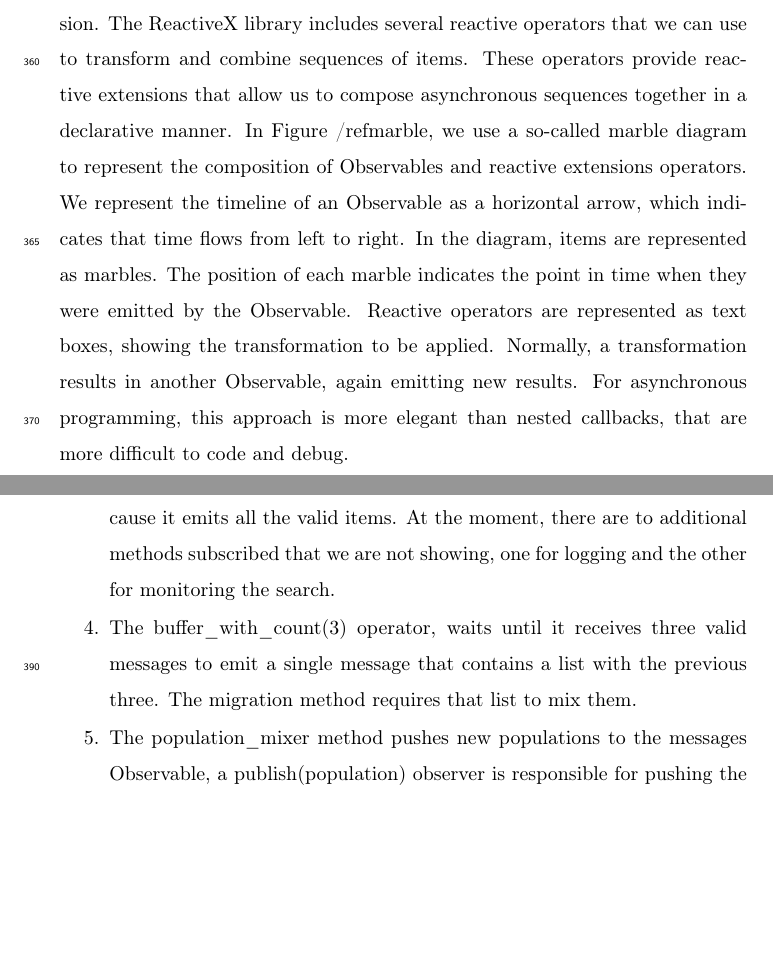
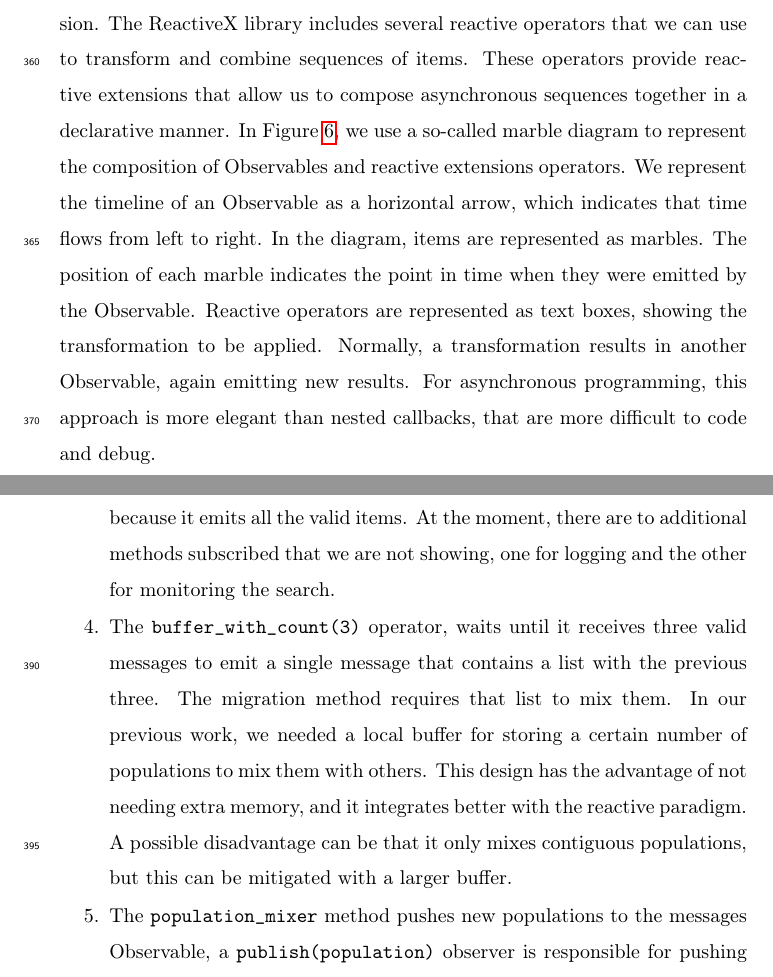
Before and after one commit to mariosky/2019-FGCS-Swarm, a LaTeX paper (draft.tex): two parts of pages 17 and 19 of 28, joined at a grey line, cut so that both start at the same text, the shorter picture padded with empty space. Compiled offline with pdfLaTeX.

Commit message:
Update draft.tex

```diff
--- a/draft.tex
+++ b/draft.tex
@@ -650,7 +650,7 @@ sequence of items, and all the subscribed observers react to each emission. The
 ReactiveX library includes several reactive operators that we can use to
 transform and combine sequences of items. These operators provide reactive
 extensions that allow us to compose asynchronous sequences together in a
-declarative manner. In Figure /ref{marble}, we use a so-called marble diagram to
+declarative manner. In Figure \ref{fig:marble_controller}, we use a so-called marble diagram to
 represent the composition of Observables and reactive extensions operators. We
 represent the timeline of an Observable as a horizontal arrow, which indicates
 that time flows from left to right. In the diagram, items are represented as
@@ -679,21 +679,24 @@ end the loop. In this example, max\_iterations = 6,  the take operator
 assures that only 6 messages are received. After the Observable emits
 the sixth message, it triggers the completed event.
 
-\item Many observers can be subscribed to the valid\_messages Observable because it
+\item Many observers can be subscribed to the \texttt{valid\_messages}  Observable because it
 emits all the valid items. At the moment, there are to additional methods
 subscribed that we are not showing, one for logging and the other for monitoring
 the search.
 
-\item The buffer\_with\_count(3) operator, waits until it receives
+\item The   \texttt{buffer\_with\_count(3)} operator, waits until it receives
 three valid messages to emit a single message that contains a list with
 the previous three. The migration method requires that list to mix them.
+In our previous work, we needed a local buffer for storing a certain
+number of populations to mix them with others. This design has the advantage
+of not needing extra memory, and it integrates better with the reactive paradigm.
+A possible disadvantage can be that it only mixes contiguous populations,
+but this can be mitigated with a larger buffer.
 
-\item The population\_mixer method pushes new populations to the messages Observable,
-a publish(population) observer is responsible for pushing
+\item The  \texttt{population\_mixer} method pushes new populations to the messages Observable,
+a  \texttt{publish(population)} observer is responsible for pushing
 the newly generated populations back to the Input Message Queue.
-
 \end{enumerate}
-
 
 
 
```
Also changed, not shown: draft.tex (10 more changed lines).
